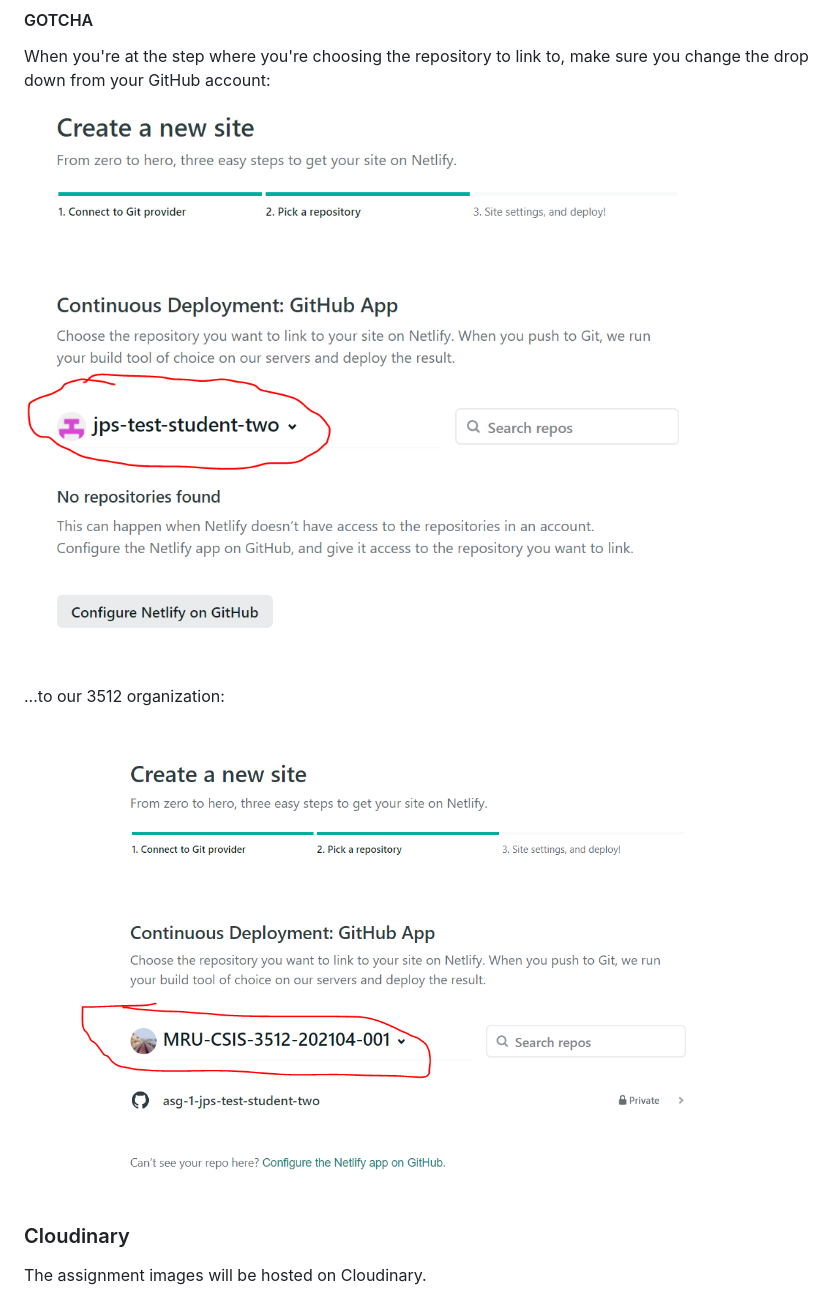
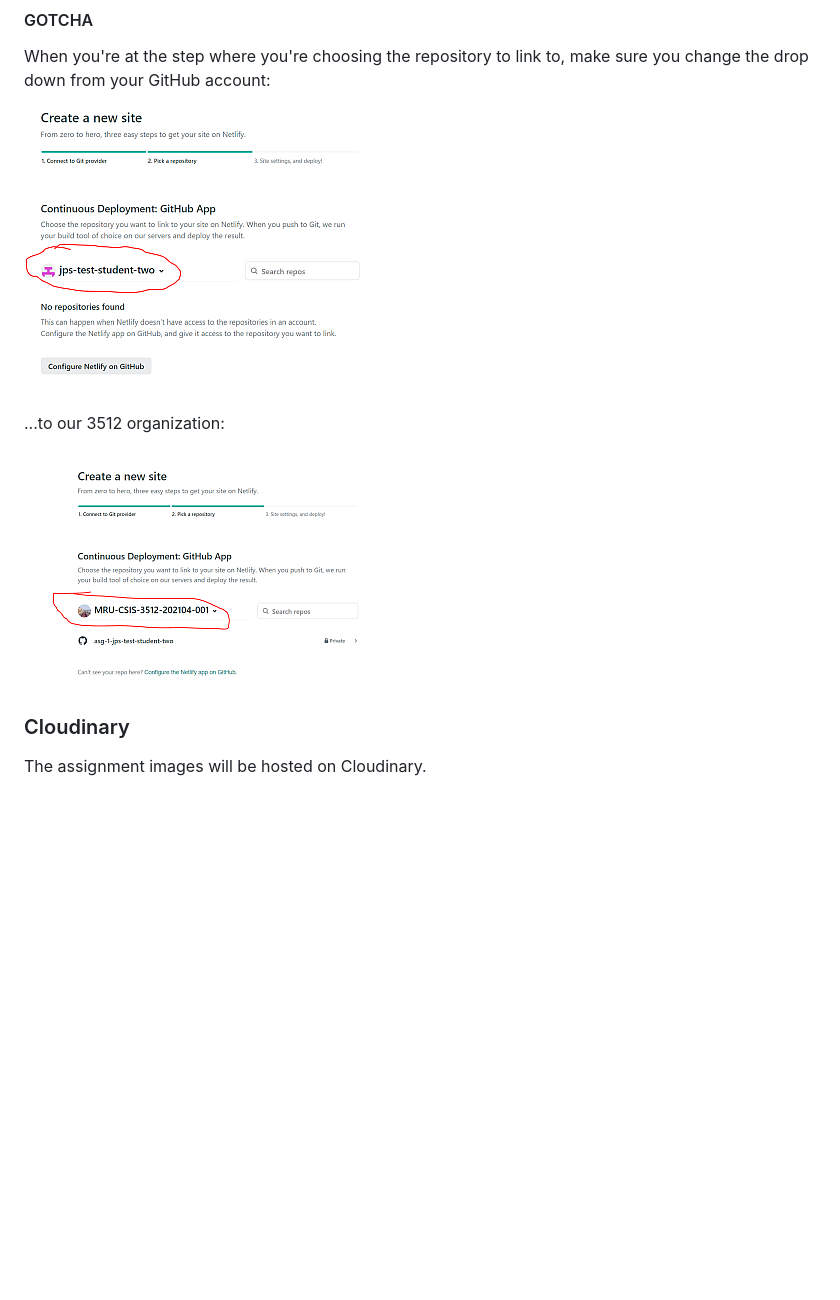
Before and after one commit to BaccasBlade/asg-01-instructions, a Markdown page: README.md, the part around the change. Drawn GitHub-style; pictures changed too: images/cap-1v2.png (added), images/cap-2v2.png (added); blank space fills up the shorter version.

Commit message:
Resize images

```diff
--- a/README.md
+++ b/README.md
@@ -23,11 +23,11 @@ The process isn't very difficult, though I do understand it will be new to most,
 
 When you're at the step where you're choosing the repository to link to, make sure you change the drop down from your GitHub account:
 
-![your GH account](images/cap-1.png)
+![your GH account](images/cap-1v2.png)
 
 ...to our 3512 organization:
 
-![organization account](images/cap-2.png)
+![organization account](images/cap-2v2.png)
 
 ### Cloudinary
 
```
